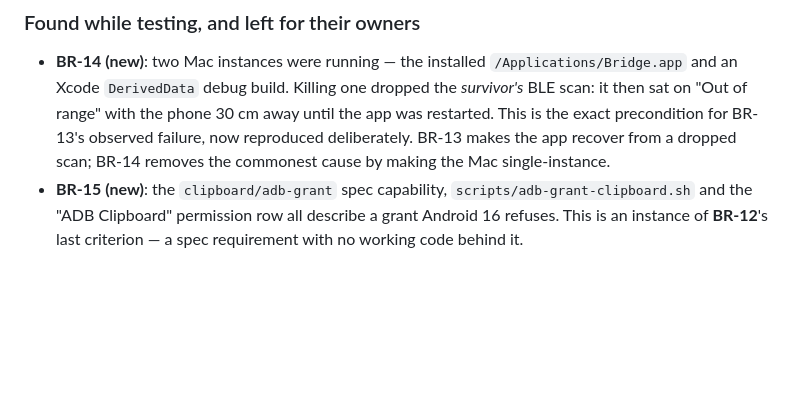
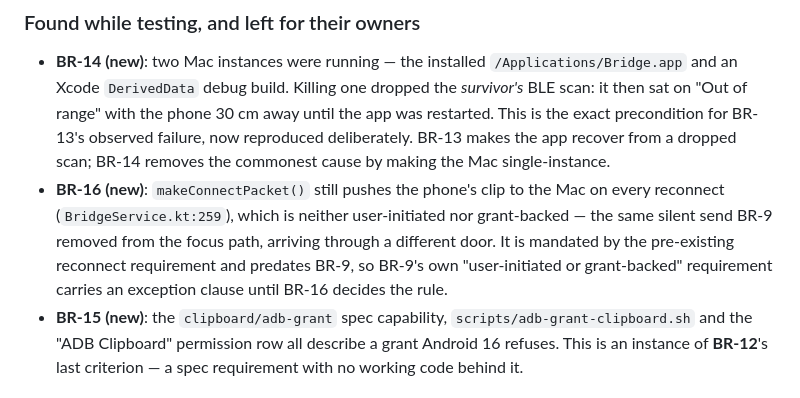
Before and after one commit to deepakk33/Bridge, a Markdown page: docs/ITERATIONS.md, the part around the change. Drawn GitHub-style; blank space fills up the shorter version.

```diff
--- a/docs/ITERATIONS.md
+++ b/docs/ITERATIONS.md
@@ -875,6 +875,12 @@ being permanently orange, and it is only orange when something is actually wrong
   on "Out of range" with the phone 30 cm away until the app was restarted. This is the exact
   precondition for BR-13's observed failure, now reproduced deliberately. BR-13 makes the app
   recover from a dropped scan; BR-14 removes the commonest cause by making the Mac single-instance.
+- **BR-16 (new)**: `makeConnectPacket()` still pushes the phone's clip to the Mac on every
+  reconnect (`BridgeService.kt:259`), which is neither user-initiated nor grant-backed — the
+  same silent send BR-9 removed from the focus path, arriving through a different door. It is
+  mandated by the pre-existing reconnect requirement and predates BR-9, so BR-9's own
+  "user-initiated or grant-backed" requirement carries an exception clause until BR-16 decides
+  the rule.
 - **BR-15 (new)**: the `clipboard/adb-grant` spec capability, `scripts/adb-grant-clipboard.sh`
   and the "ADB Clipboard" permission row all describe a grant Android 16 refuses. This is an
   instance of **BR-12**'s last criterion — a spec requirement with no working code behind it.
```
Also changed, not shown: docs/BACKLOG.md (+23 -0 lines), 1 other file.
